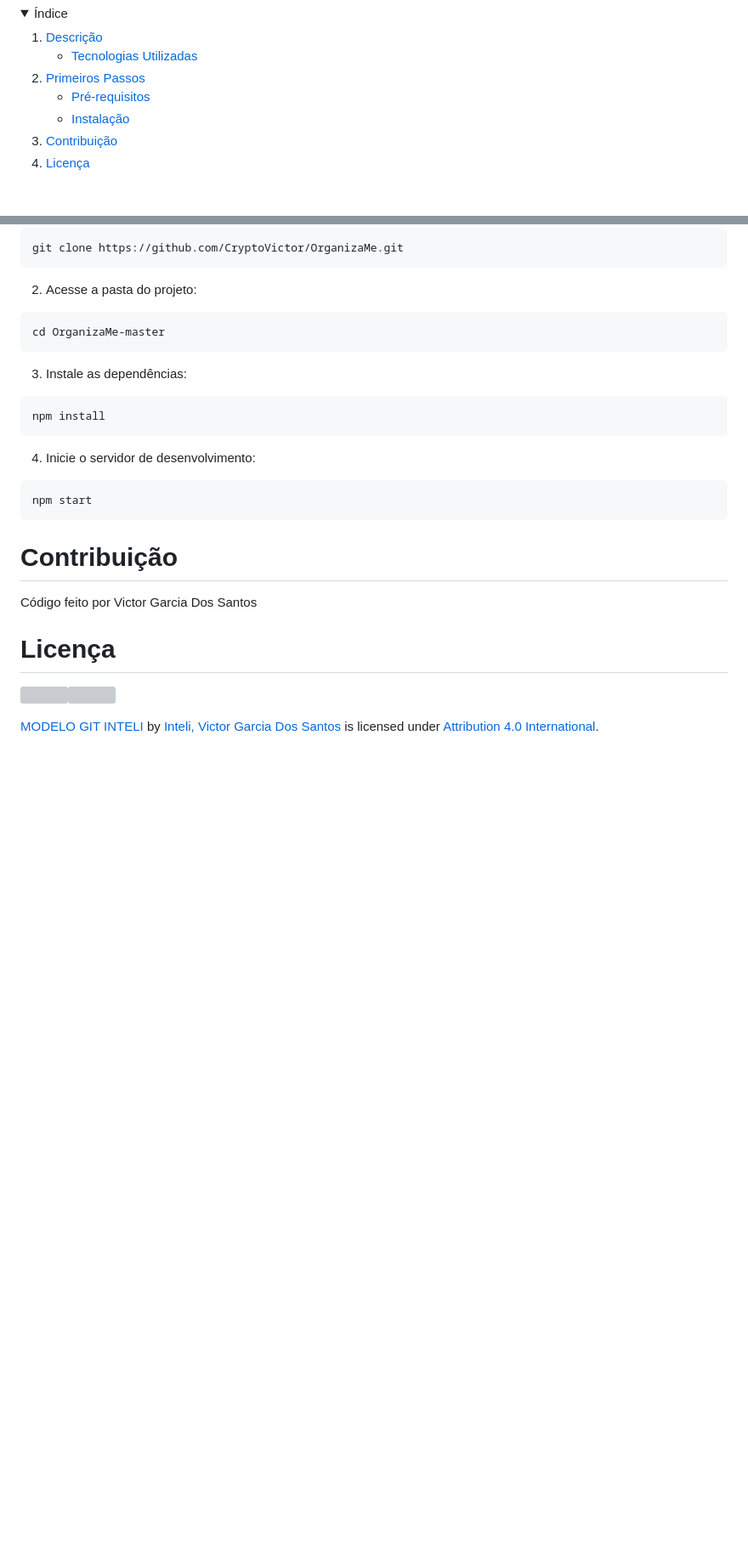
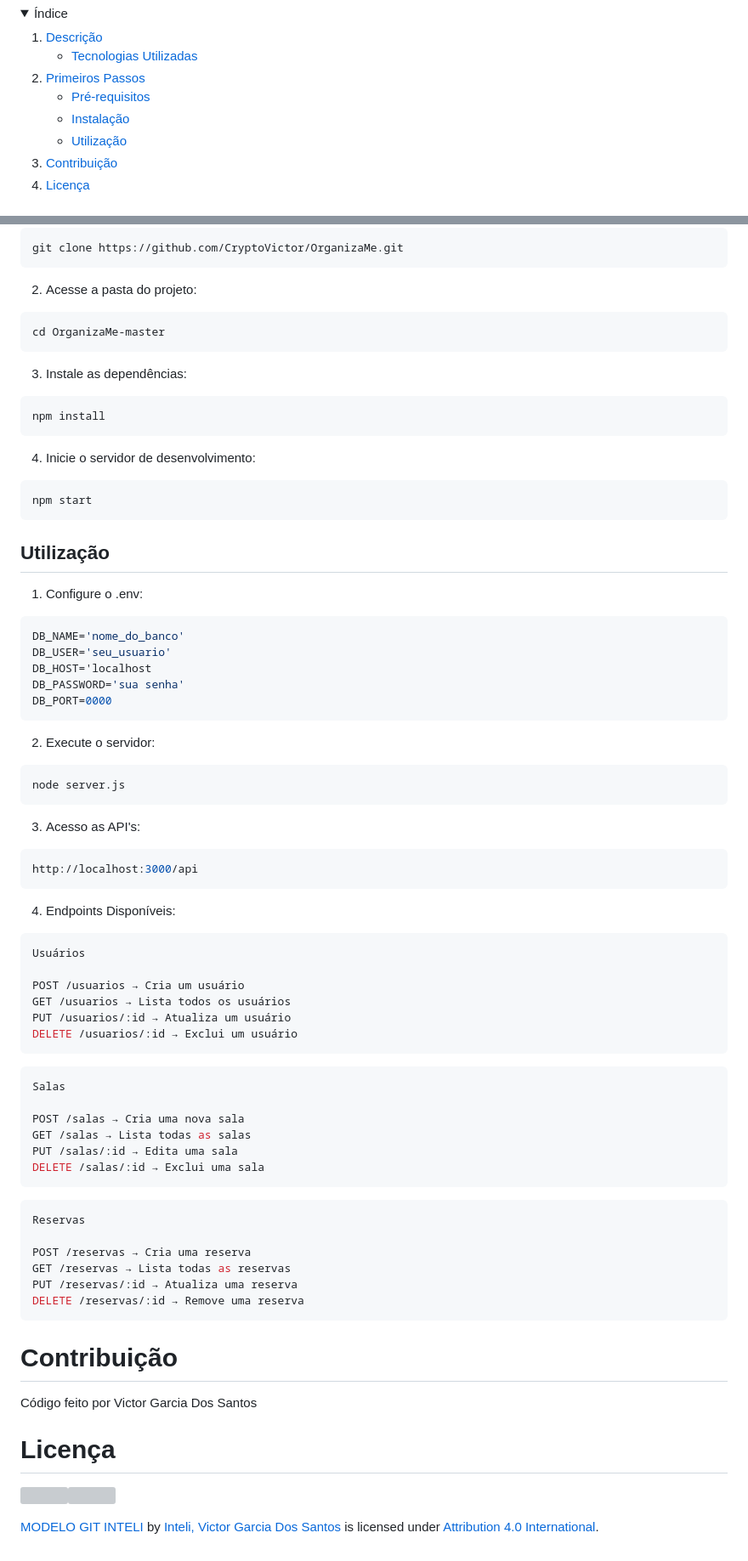
Before and after one commit to CryptoVictor/OrganizaMe, a Markdown page: readme.md, 2 parts joined by grey strips. Shown at 85% size. Rendered like a GitHub page; folded sections open; blank space fills up the shorter version; grey boxes are pictures that could not be loaded.

Commit message:
DOCS: Atualização do README.md

````diff
--- a/readme.md
+++ b/readme.md
@@ -26,6 +26,9 @@
         </li>
         <li>
           <a href="#instalação">Instalação</a>
+        </li>
+        <li>
+          <a href="#utilização">Utilização</a>
         </li>
       </ul>
     </li>
@@ -119,6 +122,59 @@ npm install
 npm start
 ```
 
+## Utilização
+
+1. Configure o .env:
+
+```bash
+DB_NAME='nome_do_banco'
+DB_USER='seu_usuario'
+DB_HOST='localhost
+DB_PASSWORD='sua senha'
+DB_PORT=0000
+```
+
+2. Execute o servidor:
+
+```bash
+node server.js
+```
+
+3. Acesso as API's:
+
+```bash
+http://localhost:3000/api
+```
+
+4. Endpoints Disponíveis:
+
+```bash
+Usuários
+
+POST /usuarios → Cria um usuário
+GET /usuarios → Lista todos os usuários
+PUT /usuarios/:id → Atualiza um usuário
+DELETE /usuarios/:id → Exclui um usuário
+```
+
+```bash
+Salas
+
+POST /salas → Cria uma nova sala
+GET /salas → Lista todas as salas
+PUT /salas/:id → Edita uma sala
+DELETE /salas/:id → Exclui uma sala
+```
+
+```bash
+Reservas
+
+POST /reservas → Cria uma reserva
+GET /reservas → Lista todas as reservas
+PUT /reservas/:id → Atualiza uma reserva
+DELETE /reservas/:id → Remove uma reserva
+```
+
 # Contribuição
 
 Código feito por Victor Garcia Dos Santos
````
